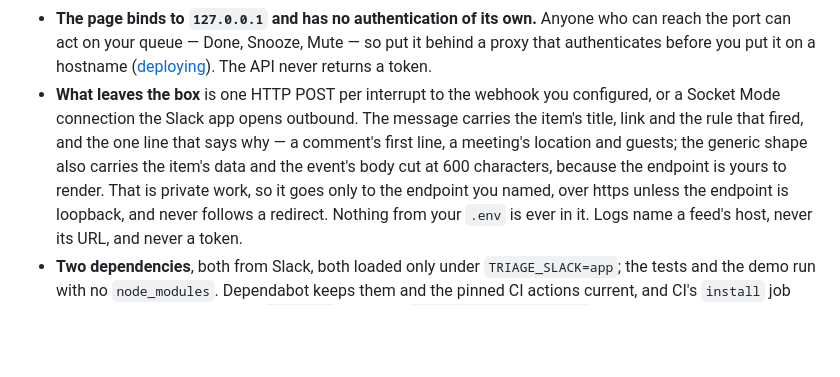
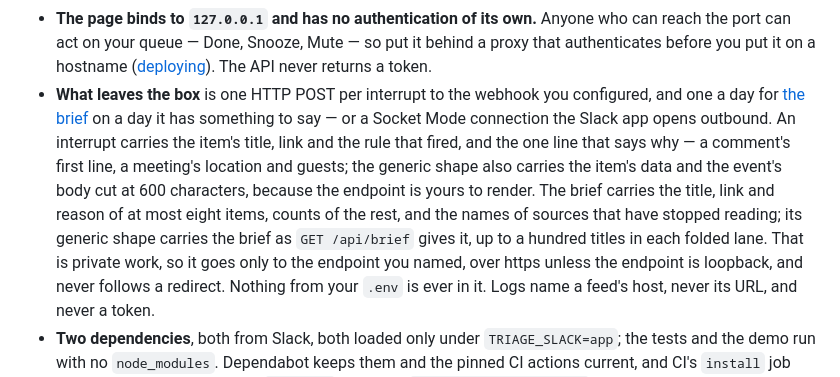
Before and after one commit to by-de-sine/triage, a Markdown page: SECURITY.md, the part around the change. GitHub-like rendering; blank space fills up the shorter version.

Commit message:
Docs: the brief is the other thing that leaves the box, and seen is the seventh action
A whole-corpus read for contradictions found two: SECURITY.md still said
one POST per interrupt was everything sent, and the architecture diagram
listed six actions where the API and the guide list seven.

Co-Authored-By: Claude Fable 5.2 <noreply@anthropic.com>

```diff
--- a/SECURITY.md
+++ b/SECURITY.md
@@ -40,12 +40,17 @@ file, not the process:
   — so put it behind a proxy that authenticates before you put it on a
   hostname ([deploying](docs/deploy.md)). The API never returns a token.
 - **What leaves the box** is one HTTP POST per interrupt to the webhook you
-  configured, or a Socket Mode connection the Slack app opens outbound.
-  The message carries the item's title, link and the rule that fired, and
-  the one line that says why — a comment's first line, a meeting's
-  location and guests; the generic shape also carries the item's data and
-  the event's body cut at 600 characters, because the endpoint is yours
-  to render. That is private work, so it goes only to the endpoint you
+  configured, and one a day for [the brief](docs/interrupts.md#the-brief)
+  on a day it has something to say — or a Socket Mode connection the Slack
+  app opens outbound. An interrupt carries the item's title, link and the
+  rule that fired, and the one line that says why — a comment's first
+  line, a meeting's location and guests; the generic shape also carries
+  the item's data and the event's body cut at 600 characters, because the
+  endpoint is yours to render. The brief carries the title, link and
+  reason of at most eight items, counts of the rest, and the names of
+  sources that have stopped reading; its generic shape carries the brief
+  as `GET /api/brief` gives it, up to a hundred titles in each folded
+  lane. That is private work, so it goes only to the endpoint you
   named, over https unless the endpoint is loopback, and never follows a
   redirect. Nothing from your `.env` is ever in it. Logs name a feed's
   host, never its URL, and never a token.
```
Also changed, not shown: docs/architecture.md (+1 -1 lines).
